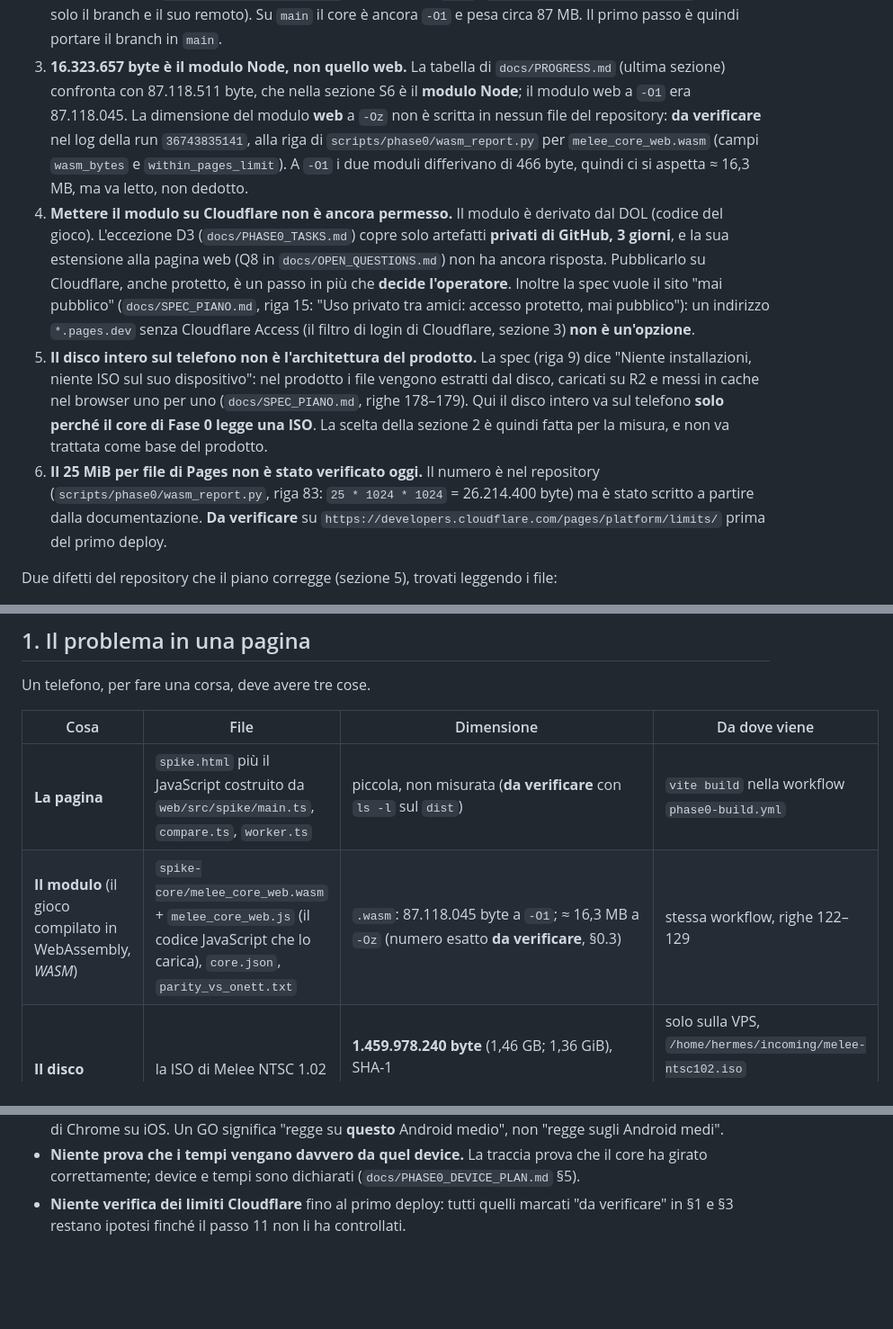
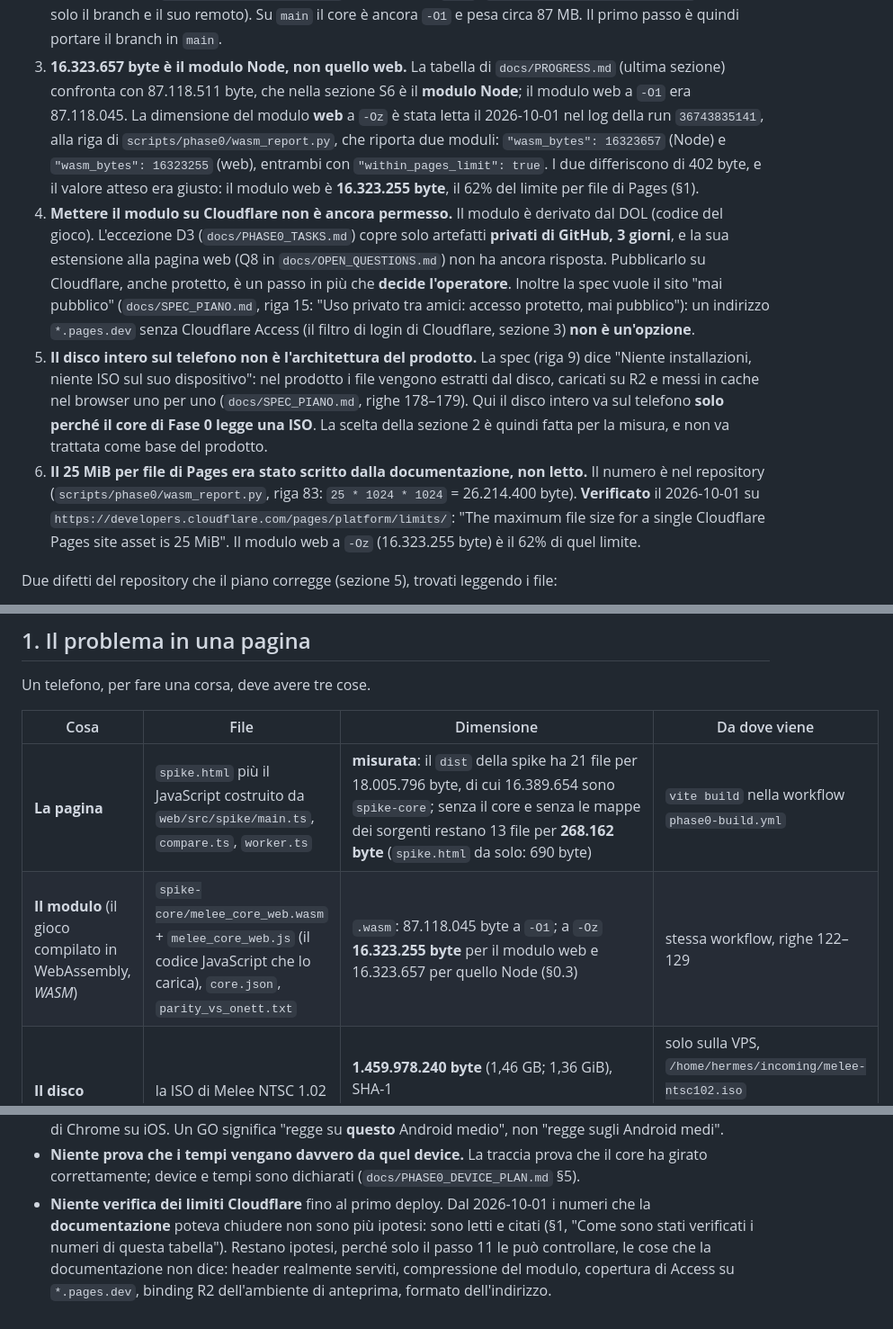
Before and after one commit to isDemetrio/melee-web, a Markdown page: docs/PHASE0_DEPLOY_PLAN.md, 3 parts joined by grey strips. Shown at 90% size. Rendered like a GitHub page; blank space fills up the shorter version.

```diff
--- a/docs/PHASE0_DEPLOY_PLAN.md
+++ b/docs/PHASE0_DEPLOY_PLAN.md
@@ -36,11 +36,11 @@ Vengono prima di tutto perché cambiano l'ordine dei lavori.
    il core è ancora `-O1` e pesa circa 87 MB. Il primo passo è quindi portare il branch in `main`.
 3. **16.323.657 byte è il modulo Node, non quello web.** La tabella di `docs/PROGRESS.md` (ultima
    sezione) confronta con 87.118.511 byte, che nella sezione S6 è il **modulo Node**; il modulo web
-   a `-O1` era 87.118.045. La dimensione del modulo **web** a `-Oz` non è scritta in nessun file del
-   repository: **da verificare** nel log della run `36743835141`, alla riga di
-   `scripts/phase0/wasm_report.py` per `melee_core_web.wasm` (campi `wasm_bytes` e
-   `within_pages_limit`). A `-O1` i due moduli differivano di 466 byte, quindi ci si aspetta
-   ≈ 16,3 MB, ma va letto, non dedotto.
+   a `-O1` era 87.118.045. La dimensione del modulo **web** a `-Oz` è stata letta il 2026-10-01 nel
+   log della run `36743835141`, alla riga di `scripts/phase0/wasm_report.py`, che riporta due
+   moduli: `"wasm_bytes": 16323657` (Node) e `"wasm_bytes": 16323255` (web), entrambi con
+   `"within_pages_limit": true`. I due differiscono di 402 byte, e il valore atteso era giusto: il
+   modulo web è **16.323.255 byte**, il 62% del limite per file di Pages (§1).
 4. **Mettere il modulo su Cloudflare non è ancora permesso.** Il modulo è derivato dal DOL (codice
    del gioco). L'eccezione D3 (`docs/PHASE0_TASKS.md`) copre solo artefatti **privati di GitHub,
    3 giorni**, e la sua estensione alla pagina web (Q8 in `docs/OPEN_QUESTIONS.md`) non ha ancora
@@ -53,10 +53,11 @@ Vengono prima di tutto perché cambiano l'ordine dei lavori.
    disco, caricati su R2 e messi in cache nel browser uno per uno (`docs/SPEC_PIANO.md`, righe 178–179).
    Qui il disco intero va sul telefono **solo perché il core di Fase 0 legge una ISO**. La scelta
    della sezione 2 è quindi fatta per la misura, e non va trattata come base del prodotto.
-6. **Il 25 MiB per file di Pages non è stato verificato oggi.** Il numero è nel repository
-   (`scripts/phase0/wasm_report.py`, riga 83: `25 * 1024 * 1024` = 26.214.400 byte) ma è stato
-   scritto a partire dalla documentazione. **Da verificare** su
-   `https://developers.cloudflare.com/pages/platform/limits/` prima del primo deploy.
+6. **Il 25 MiB per file di Pages era stato scritto dalla documentazione, non letto.** Il numero è
+   nel repository (`scripts/phase0/wasm_report.py`, riga 83: `25 * 1024 * 1024` = 26.214.400 byte).
+   **Verificato** il 2026-10-01 su `https://developers.cloudflare.com/pages/platform/limits/`:
+   "The maximum file size for a single Cloudflare Pages site asset is 25 MiB". Il modulo web a
+   `-Oz` (16.323.255 byte) è il 62% di quel limite.
 
 Due difetti del repository che il piano corregge (sezione 5), trovati leggendo i file:
 
@@ -77,8 +78,8 @@ Un telefono, per fare una corsa, deve avere tre cose.
 
 | Cosa | File | Dimensione | Da dove viene |
 | --- | --- | --- | --- |
-| **La pagina** | `spike.html` più il JavaScript costruito da `web/src/spike/main.ts`, `compare.ts`, `worker.ts` | piccola, non misurata (**da verificare** con `ls -l` sul `dist`) | `vite build` nella workflow `phase0-build.yml` |
-| **Il modulo** (il gioco compilato in WebAssembly, *WASM*) | `spike-core/melee_core_web.wasm` + `melee_core_web.js` (il codice JavaScript che lo carica), `core.json`, `parity_vs_onett.txt` | `.wasm`: 87.118.045 byte a `-O1`; ≈ 16,3 MB a `-Oz` (numero esatto **da verificare**, §0.3) | stessa workflow, righe 122–129 |
+| **La pagina** | `spike.html` più il JavaScript costruito da `web/src/spike/main.ts`, `compare.ts`, `worker.ts` | **misurata**: il `dist` della spike ha 21 file per 18.005.796 byte, di cui 16.389.654 sono `spike-core`; senza il core e senza le mappe dei sorgenti restano 13 file per **268.162 byte** (`spike.html` da solo: 690 byte) | `vite build` nella workflow `phase0-build.yml` |
+| **Il modulo** (il gioco compilato in WebAssembly, *WASM*) | `spike-core/melee_core_web.wasm` + `melee_core_web.js` (il codice JavaScript che lo carica), `core.json`, `parity_vs_onett.txt` | `.wasm`: 87.118.045 byte a `-O1`; a `-Oz` **16.323.255 byte** per il modulo web e 16.323.657 per quello Node (§0.3) | stessa workflow, righe 122–129 |
 | **Il disco** | la ISO di Melee NTSC 1.02 | **1.459.978.240 byte** (1,46 GB; 1,36 GiB), SHA-1 `d4e70c064cc714ba8400a849cf299dbd1aa326fc` | solo sulla VPS, `/home/hermes/incoming/melee-ntsc102.iso` (`docs/OPEN_QUESTIONS.md` Q1); mai nel repository |
 
 In memoria il modulo parte con 256 MB (`-sINITIAL_MEMORY=256MB`, `wasm/core/CMakeLists.txt`
@@ -455,5 +458,9 @@ Alla fine della Fase 0: cancellare il disco dal bucket (o il bucket), togliere i
   medio", non "regge sugli Android medi".
 - **Niente prova che i tempi vengano davvero da quel device.** La traccia prova che il core ha
   girato correttamente; device e tempi sono dichiarati (`docs/PHASE0_DEVICE_PLAN.md` §5).
-- **Niente verifica dei limiti Cloudflare** fino al primo deploy: tutti quelli marcati "da
-  verificare" in §1 e §3 restano ipotesi finché il passo 11 non li ha controllati.
+- **Niente verifica dei limiti Cloudflare** fino al primo deploy. Dal 2026-10-01 i numeri che la
+  **documentazione** poteva chiudere non sono più ipotesi: sono letti e citati (§1, "Come sono stati
+  verificati i numeri di questa tabella"). Restano ipotesi, perché solo il passo 11 le può
+  controllare, le cose che la documentazione non dice: header realmente serviti, compressione del
+  modulo, copertura di Access su `*.pages.dev`, binding R2 dell'ambiente di anteprima, formato
+  dell'indirizzo.
```
Also changed, not shown: other parts of docs/PHASE0_DEPLOY_PLAN.md (+9 -7 lines), docs/PROGRESS.md (+30 -0 lines).
